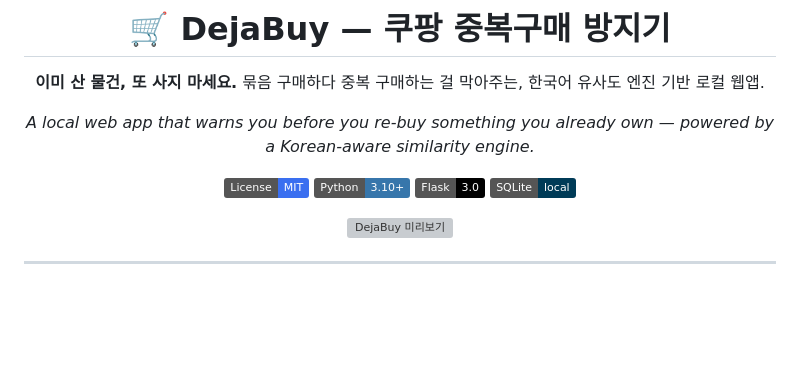
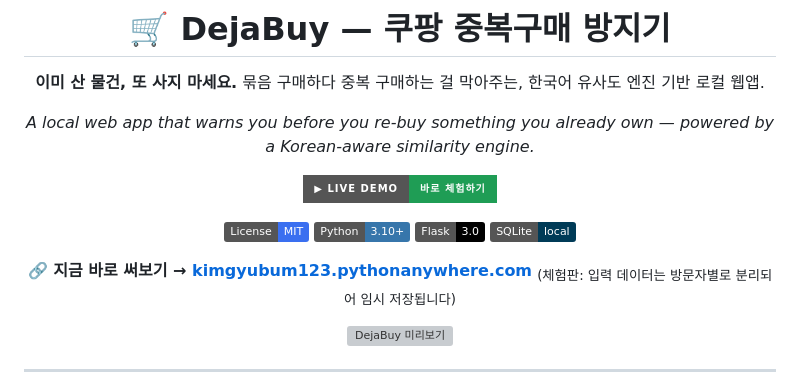
Before and after one commit to kimmykimmim/coupang-dupe-checker, a Markdown page: README.md, the part around the change. Drawn GitHub-style; badges without logos; blank space fills up the shorter version; grey boxes are pictures that could not be loaded.

Commit message:
docs: README에 라이브 데모 링크 추가
배포된 체험판(kimgyubum123.pythonanywhere.com) 링크와 배지 추가.

Co-Authored-By: Claude Opus 4.8 <noreply@anthropic.com>

```diff
--- a/README.md
+++ b/README.md
@@ -7,10 +7,15 @@
 
 *A local web app that warns you before you re-buy something you already own — powered by a Korean-aware similarity engine.*
 
+[![Live Demo](https://img.shields.io/badge/▶_Live_Demo-바로_체험하기-1f9d55?style=for-the-badge)](https://kimgyubum123.pythonanywhere.com)
+
 [![License: MIT](https://img.shields.io/badge/License-MIT-3a6ff0.svg)](LICENSE)
 ![Python](https://img.shields.io/badge/Python-3.10+-3776AB?logo=python&logoColor=white)
 ![Flask](https://img.shields.io/badge/Flask-3.0-000000?logo=flask&logoColor=white)
 ![SQLite](https://img.shields.io/badge/SQLite-local-003B57?logo=sqlite&logoColor=white)
+
+**🔗 지금 바로 써보기 → [kimgyubum123.pythonanywhere.com](https://kimgyubum123.pythonanywhere.com)**
+<sub>(체험판: 입력 데이터는 방문자별로 분리되어 임시 저장됩니다)</sub>
 
 <img src="docs/preview.svg" width="720" alt="DejaBuy 미리보기">
 
```
